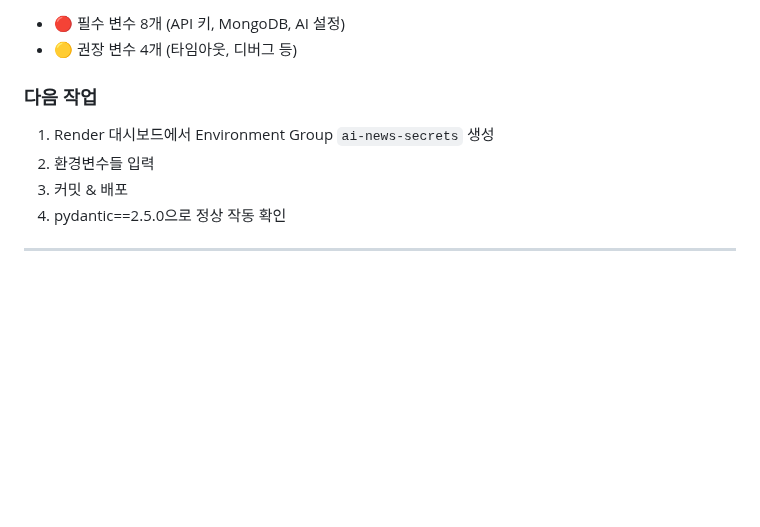
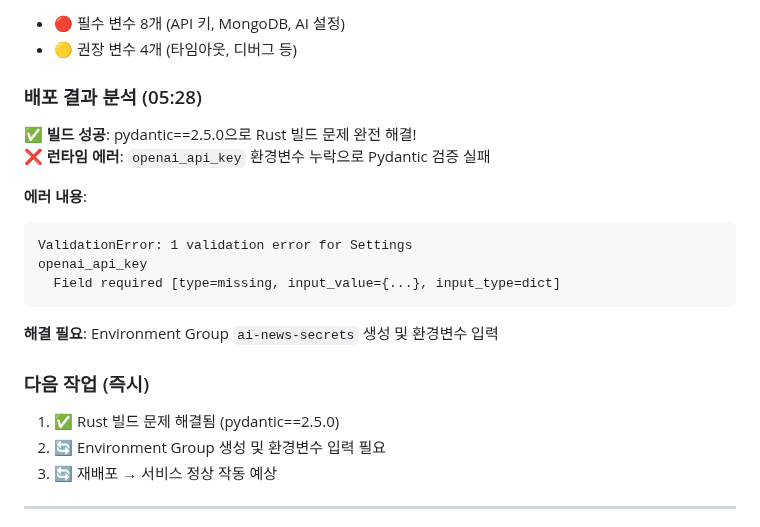
Before and after one commit to prior89/Comunity, a Markdown page: PROJECT_STATE_LOG.md, the part around one of its changes. GitHub-like rendering; blank space fills up the shorter version.

Commit message:
Update deployment status: Rust build fixed, env vars needed
- BUILD SUCCESS: pydantic==2.5.0 resolved Rust build issue completely
- RUNTIME ERROR: openai_api_key validation failed (env vars missing)
- SOLUTION: Need to create Environment Group 'ai-news-secrets' with API keys
- Next: Environment Group setup → service deployment success

🤖 Generated with [Claude Code](https://claude.ai/code)

Co-Authored-By: Claude <noreply@anthropic.com>

````diff
--- a/PROJECT_STATE_LOG.md
+++ b/PROJECT_STATE_LOG.md
@@ -91,10 +91,22 @@ buildCommand: cd news && python -m pip install --upgrade pip setuptools wheel &&
 - 🔴 필수 변수 8개 (API 키, MongoDB, AI 설정)
 - 🟡 권장 변수 4개 (타임아웃, 디버그 등)
 
-### 다음 작업
-1. Render 대시보드에서 Environment Group `ai-news-secrets` 생성
-2. 환경변수들 입력
-3. 커밋 & 배포
-4. pydantic==2.5.0으로 정상 작동 확인
+### 배포 결과 분석 (05:28)
+✅ **빌드 성공**: pydantic==2.5.0으로 Rust 빌드 문제 완전 해결!
+❌ **런타임 에러**: `openai_api_key` 환경변수 누락으로 Pydantic 검증 실패
+
+**에러 내용**:
+```
+ValidationError: 1 validation error for Settings
+openai_api_key
+  Field required [type=missing, input_value={...}, input_type=dict]
+```
+
+**해결 필요**: Environment Group `ai-news-secrets` 생성 및 환경변수 입력
+
+### 다음 작업 (즉시)
+1. ✅ Rust 빌드 문제 해결됨 (pydantic==2.5.0)
+2. 🔄 Environment Group 생성 및 환경변수 입력 필요
+3. 🔄 재배포 → 서비스 정상 작동 예상
 
 ---
````
Also changed, not shown: other parts of PROJECT_STATE_LOG.md (+1 -1 lines).
